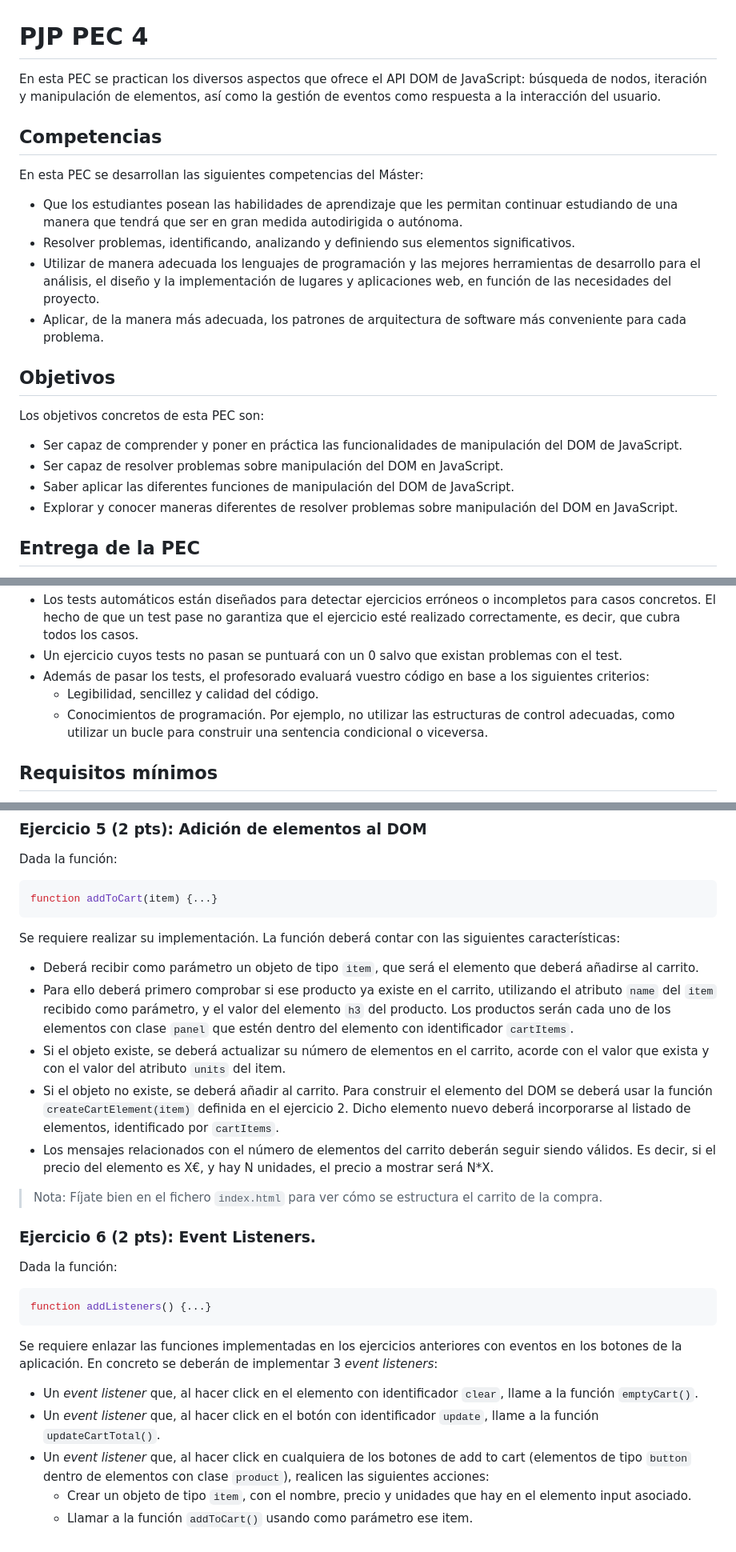
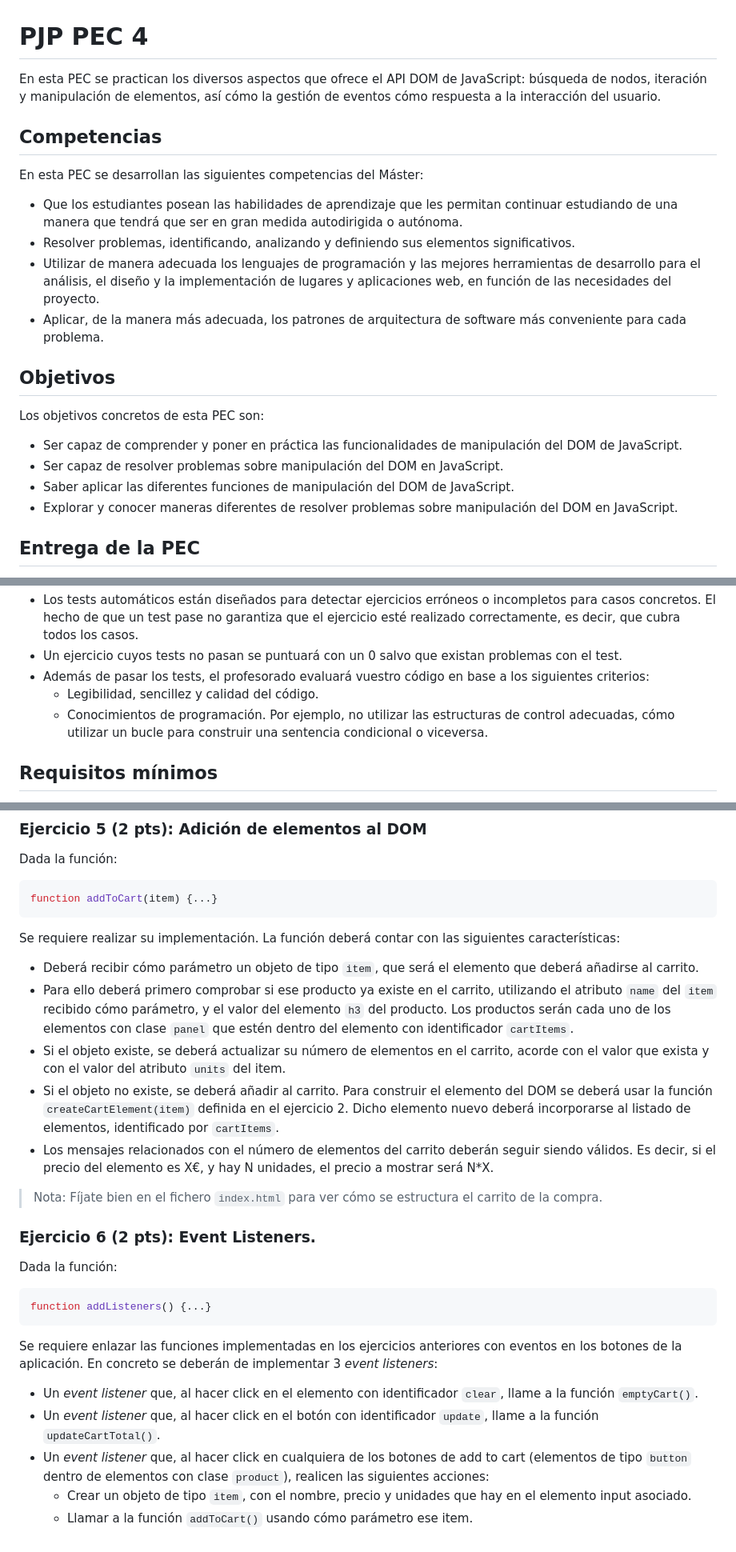
Before and after one commit to rbuj-UOC/M4.253-PAC4, a Markdown page: PEC.md, 3 parts joined by grey strips. Shown: that part at 80% size. GitHub-like rendering.

````diff
--- a/PEC.md
+++ b/PEC.md
@@ -1,24 +1,24 @@
 # PJP PEC 4
 
-En esta PEC se practican los diversos aspectos que ofrece el API DOM de JavaScript: búsqueda de nodos, iteración y manipulación de elementos, así como la gestión de eventos como respuesta a la interacción del usuario.
+En esta PEC se practican los diversos aspectos que ofrece el API DOM de JavaScript: búsqueda de nodos, iteración y manipulación de elementos, así cómo la gestión de eventos cómo respuesta a la interacción del usuario.
 
 ## Competencias
 
 En esta PEC se desarrollan las siguientes competencias del Máster:
 
-* Que los estudiantes posean las habilidades de aprendizaje que les permitan continuar estudiando de una manera que tendrá que ser en gran medida autodirigida o autónoma.
-* Resolver problemas, identificando, analizando y definiendo sus elementos significativos.
-* Utilizar de manera adecuada los lenguajes de programación y las mejores herramientas de desarrollo para el análisis, el diseño y la implementación de lugares y aplicaciones web, en función de las necesidades del proyecto.
-* Aplicar, de la manera más adecuada, los patrones de arquitectura de software más conveniente para cada problema.
+- Que los estudiantes posean las habilidades de aprendizaje que les permitan continuar estudiando de una manera que tendrá que ser en gran medida autodirigida o autónoma.
+- Resolver problemas, identificando, analizando y definiendo sus elementos significativos.
+- Utilizar de manera adecuada los lenguajes de programación y las mejores herramientas de desarrollo para el análisis, el diseño y la implementación de lugares y aplicaciones web, en función de las necesidades del proyecto.
+- Aplicar, de la manera más adecuada, los patrones de arquitectura de software más conveniente para cada problema.
 
 ## Objetivos
 
 Los objetivos concretos de esta PEC son:
 
-* Ser capaz de comprender y poner en práctica las funcionalidades de manipulación del DOM de JavaScript.
-* Ser capaz de resolver problemas sobre manipulación del DOM en JavaScript.
-* Saber aplicar las diferentes funciones de manipulación del DOM de JavaScript.
-* Explorar y conocer maneras diferentes de resolver problemas sobre manipulación del DOM en JavaScript.
+- Ser capaz de comprender y poner en práctica las funcionalidades de manipulación del DOM de JavaScript.
+- Ser capaz de resolver problemas sobre manipulación del DOM en JavaScript.
+- Saber aplicar las diferentes funciones de manipulación del DOM de JavaScript.
+- Explorar y conocer maneras diferentes de resolver problemas sobre manipulación del DOM en JavaScript.
 
 ## Entrega de la PEC
 
@@ -46,7 +46,7 @@ Algunos detalles a tener en cuenta:
 - Un ejercicio cuyos tests no pasan se puntuará con un 0 salvo que existan problemas con el test.
 - Además de pasar los tests, el profesorado evaluará vuestro código en base a los siguientes criterios:
   - Legibilidad, sencillez y calidad del código.
-  - Conocimientos de programación. Por ejemplo, no utilizar las estructuras de control adecuadas, como utilizar un bucle para construir una sentencia condicional o viceversa.
+  - Conocimientos de programación. Por ejemplo, no utilizar las estructuras de control adecuadas, cómo utilizar un bucle para construir una sentencia condicional o viceversa.
 
 ## Requisitos mínimos
 
@@ -214,11 +221,12 @@ function addToCart(item) {...}
 ```
 
 Se requiere realizar su implementación. La función deberá contar con las siguientes características:
- - Deberá recibir como parámetro un objeto de tipo `item`, que será el elemento que deberá añadirse al carrito.
- - Para ello deberá primero comprobar si ese producto ya existe en el carrito, utilizando el atributo `name` del `item` recibido como parámetro, y el valor del elemento `h3` del producto. Los productos serán cada uno de los elementos con clase `panel` que estén dentro del elemento con identificador `cartItems`.
- - Si el objeto existe, se deberá actualizar su número de elementos en el carrito, acorde con el valor que exista y con el valor del atributo `units` del item.
- - Si el objeto no existe, se deberá añadir al carrito. Para construir el elemento del DOM se deberá usar la función `createCartElement(item)` definida en el ejercicio 2. Dicho elemento nuevo deberá incorporarse al listado de elementos, identificado por `cartItems`.
- - Los mensajes relacionados con el número de elementos del carrito deberán seguir siendo válidos. Es decir, si el precio del elemento es X€, y hay N unidades, el precio a mostrar será N*X.
+
+- Deberá recibir cómo parámetro un objeto de tipo `item`, que será el elemento que deberá añadirse al carrito.
+- Para ello deberá primero comprobar si ese producto ya existe en el carrito, utilizando el atributo `name` del `item` recibido cómo parámetro, y el valor del elemento `h3` del producto. Los productos serán cada uno de los elementos con clase `panel` que estén dentro del elemento con identificador `cartItems`.
+- Si el objeto existe, se deberá actualizar su número de elementos en el carrito, acorde con el valor que exista y con el valor del atributo `units` del item.
+- Si el objeto no existe, se deberá añadir al carrito. Para construir el elemento del DOM se deberá usar la función `createCartElement(item)` definida en el ejercicio 2. Dicho elemento nuevo deberá incorporarse al listado de elementos, identificado por `cartItems`.
+- Los mensajes relacionados con el número de elementos del carrito deberán seguir siendo válidos. Es decir, si el precio del elemento es X€, y hay N unidades, el precio a mostrar será N\*X.
 
 > Nota: Fíjate bien en el fichero `index.html` para ver cómo se estructura el carrito de la compra.
 
@@ -231,8 +239,9 @@ function addListeners() {...}
 ```
 
 Se requiere enlazar las funciones implementadas en los ejercicios anteriores con eventos en los botones de la aplicación. En concreto se deberán de implementar 3 _event listeners_:
- - Un _event listener_ que, al hacer click en el elemento con identificador `clear`, llame a la función `emptyCart()`.
- - Un _event listener_ que, al hacer click en el botón con identificador `update`, llame a la función `updateCartTotal()`.
- - Un _event listener_ que, al hacer click en cualquiera de los botones de add to cart (elementos de tipo `button` dentro de elementos con clase `product`), realicen las siguientes acciones:
-   - Crear un objeto de tipo `item`, con el nombre, precio y unidades que hay en el elemento input asociado.
-   - Llamar a la función `addToCart()` usando como parámetro ese item.
+
+- Un _event listener_ que, al hacer click en el elemento con identificador `clear`, llame a la función `emptyCart()`.
+- Un _event listener_ que, al hacer click en el botón con identificador `update`, llame a la función `updateCartTotal()`.
+- Un _event listener_ que, al hacer click en cualquiera de los botones de add to cart (elementos de tipo `button` dentro de elementos con clase `product`), realicen las siguientes acciones:
+  - Crear un objeto de tipo `item`, con el nombre, precio y unidades que hay en el elemento input asociado.
+  - Llamar a la función `addToCart()` usando cómo parámetro ese item.
````
Also changed, not shown: other parts of PEC.md (+20 -13 lines), PAC.md (+40 -31 lines).
